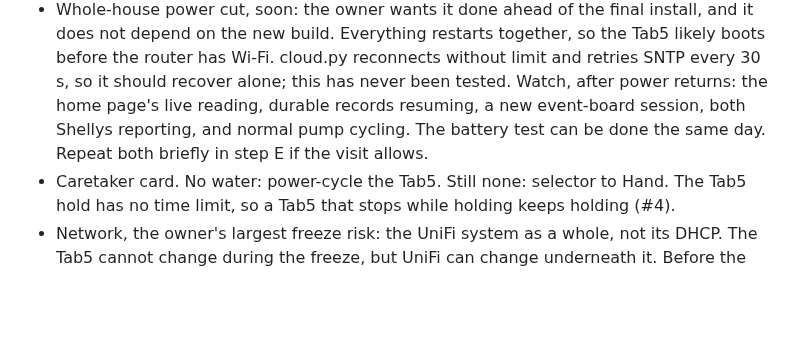
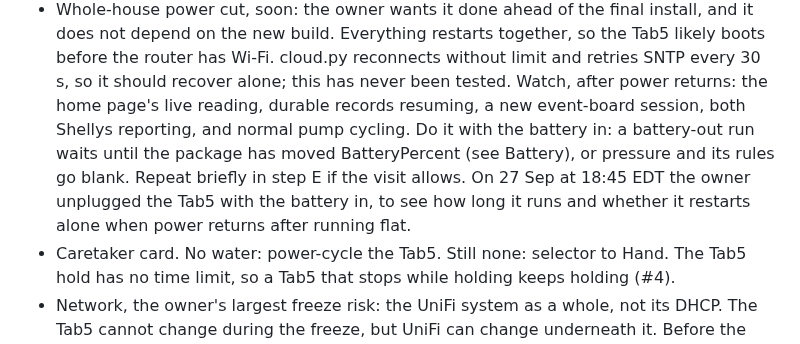
Before and after one commit to bobebaugh/well-pump-control, a Markdown page: CURRENT.md, the part around the change. GitHub-like rendering; blank space fills up the shorter version.

Commit message:
Keep the battery-out test until BatteryPercent has moved; note the run-down test
Co-Authored-By: Claude Opus 5.5 <noreply@anthropic.com>
Claude-Session: https://claude.ai/code/session_01BwG16GABcnNkXGk1m5chkh

```diff
--- a/CURRENT.md
+++ b/CURRENT.md
@@ -245,8 +245,11 @@ Owner tasks, no code:
   boots before the router has Wi-Fi. cloud.py reconnects without limit and retries SNTP
   every 30 s, so it should recover alone; this has never been tested. Watch, after power
   returns: the home page's live reading, durable records resuming, a new event-board
-  session, both Shellys reporting, and normal pump cycling. The battery test can be done
-  the same day. Repeat both briefly in step E if the visit allows.
+  session, both Shellys reporting, and normal pump cycling. Do it with the battery in:
+  a battery-out run waits until the package has moved BatteryPercent (see Battery), or
+  pressure and its rules go blank. Repeat briefly in step E if the visit allows. On 27
+  Sep at 18:45 EDT the owner unplugged the Tab5 with the battery in, to see how long it
+  runs and whether it restarts alone when power returns after running flat.
 - Caretaker card. No water: power-cycle the Tab5. Still none: selector to Hand. The Tab5
   hold has no time limit, so a Tab5 that stops while holding keeps holding (#4).
 - Network, the owner's largest freeze risk: the UniFi system as a whole, not its DHCP.
```
